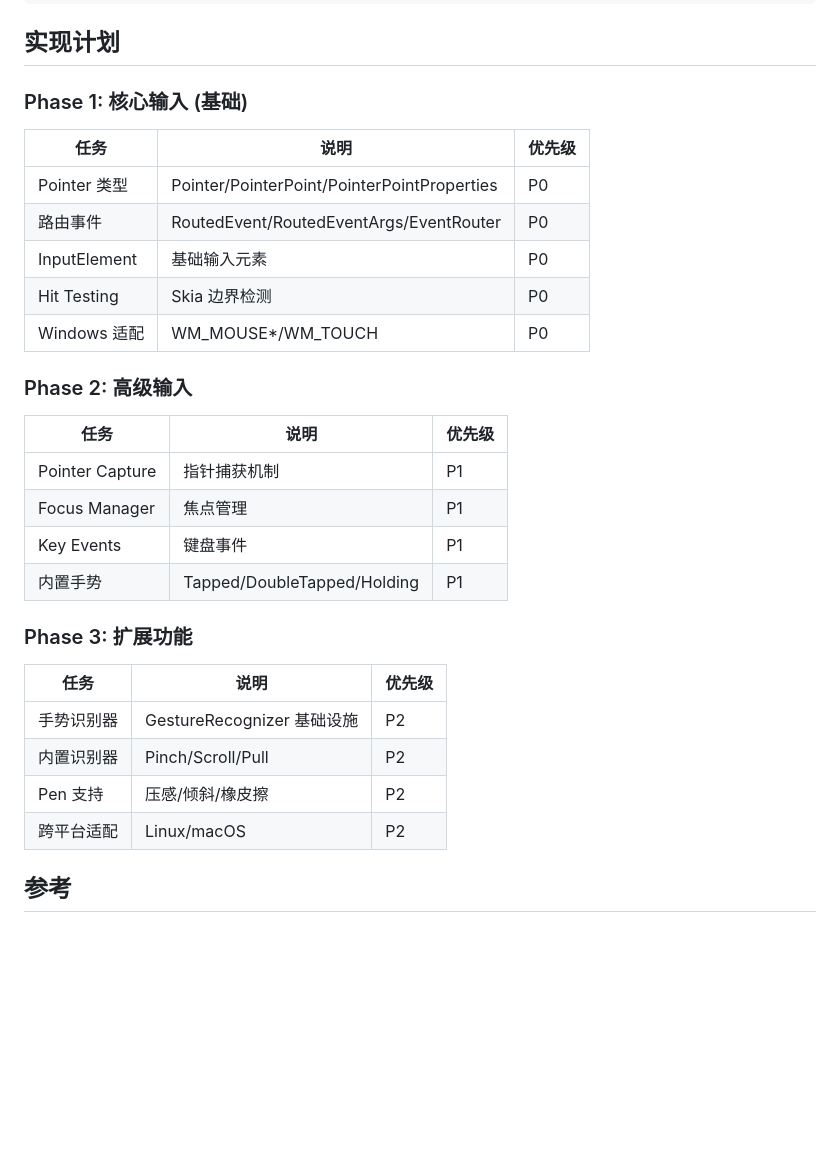
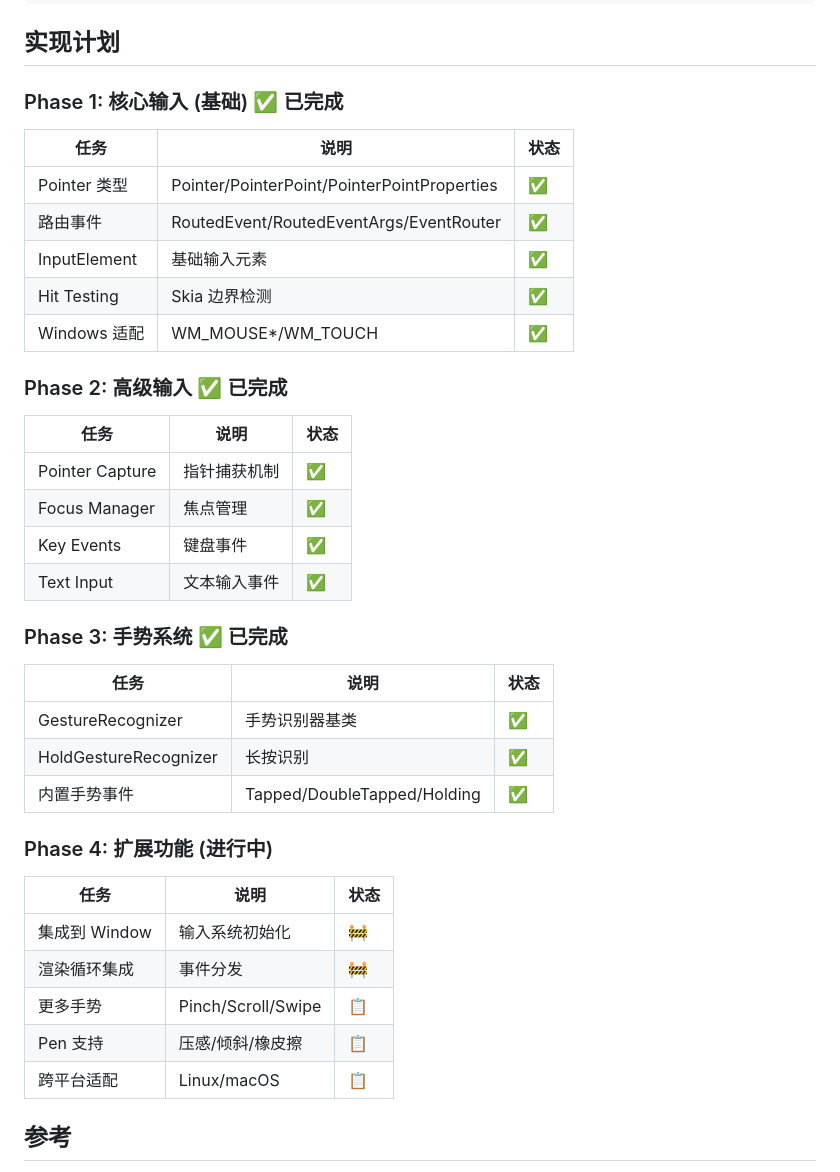
Before and after one commit to CeSun/EclipseUI, a Markdown page: docs/input-system.md, the part around the change. Drawn GitHub-style; blank space fills up the shorter version.

Commit message:
docs: 更新输入系统实现进度

```diff
--- a/docs/input-system.md
+++ b/docs/input-system.md
@@ -1511,33 +1511,42 @@ public class TouchSwipeRecognizer : GestureRecognizer
 
 ## 实现计划
 
-### Phase 1: 核心输入 (基础)
-
-| 任务 | 说明 | 优先级 |
-|------|------|--------|
-| Pointer 类型 | Pointer/PointerPoint/PointerPointProperties | P0 |
-| 路由事件 | RoutedEvent/RoutedEventArgs/EventRouter | P0 |
-| InputElement | 基础输入元素 | P0 |
-| Hit Testing | Skia 边界检测 | P0 |
-| Windows 适配 | WM_MOUSE*/WM_TOUCH | P0 |
-
-### Phase 2: 高级输入
-
-| 任务 | 说明 | 优先级 |
-|------|------|--------|
-| Pointer Capture | 指针捕获机制 | P1 |
-| Focus Manager | 焦点管理 | P1 |
-| Key Events | 键盘事件 | P1 |
-| 内置手势 | Tapped/DoubleTapped/Holding | P1 |
-
-### Phase 3: 扩展功能
-
-| 任务 | 说明 | 优先级 |
-|------|------|--------|
-| 手势识别器 | GestureRecognizer 基础设施 | P2 |
-| 内置识别器 | Pinch/Scroll/Pull | P2 |
-| Pen 支持 | 压感/倾斜/橡皮擦 | P2 |
-| 跨平台适配 | Linux/macOS | P2 |
+### Phase 1: 核心输入 (基础) ✅ 已完成
+
+| 任务 | 说明 | 状态 |
+|------|------|------|
+| Pointer 类型 | Pointer/PointerPoint/PointerPointProperties | ✅ |
+| 路由事件 | RoutedEvent/RoutedEventArgs/EventRouter | ✅ |
+| InputElement | 基础输入元素 | ✅ |
+| Hit Testing | Skia 边界检测 | ✅ |
+| Windows 适配 | WM_MOUSE*/WM_TOUCH | ✅ |
+
+### Phase 2: 高级输入 ✅ 已完成
+
+| 任务 | 说明 | 状态 |
+|------|------|------|
+| Pointer Capture | 指针捕获机制 | ✅ |
+| Focus Manager | 焦点管理 | ✅ |
+| Key Events | 键盘事件 | ✅ |
+| Text Input | 文本输入事件 | ✅ |
+
+### Phase 3: 手势系统 ✅ 已完成
+
+| 任务 | 说明 | 状态 |
+|------|------|------|
+| GestureRecognizer | 手势识别器基类 | ✅ |
+| HoldGestureRecognizer | 长按识别 | ✅ |
+| 内置手势事件 | Tapped/DoubleTapped/Holding | ✅ |
+
+### Phase 4: 扩展功能 (进行中)
+
+| 任务 | 说明 | 状态 |
+|------|------|------|
+| 集成到 Window | 输入系统初始化 | 🚧 |
+| 渲染循环集成 | 事件分发 | 🚧 |
+| 更多手势 | Pinch/Scroll/Swipe | 📋 |
+| Pen 支持 | 压感/倾斜/橡皮擦 | 📋 |
+| 跨平台适配 | Linux/macOS | 📋 |
 
 ## 参考
 
```
